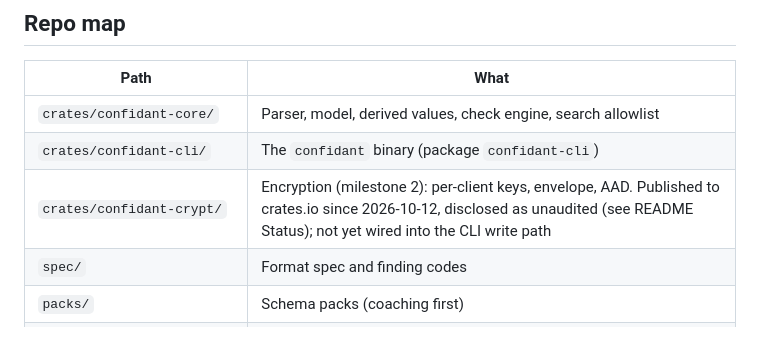
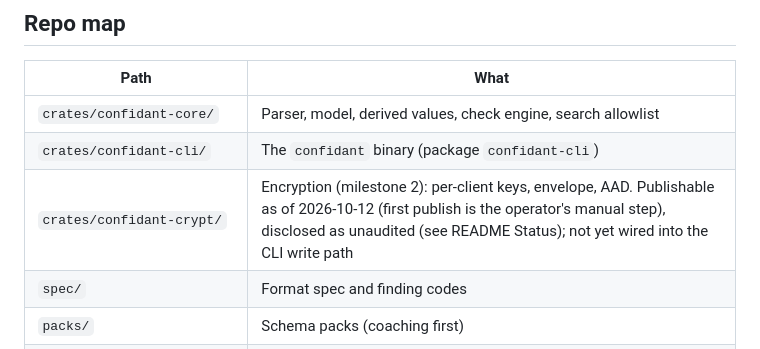
Before and after one commit to hirefrank/confidant, a Markdown page: AGENTS.md, the part around the change. Drawn GitHub-style.

Commit message:
docs(AGENTS): crypt crate is publishable, not yet published (#138)
Per Silas's #147 review: 'Published to crates.io since 2026-10-12' claims
something that has not happened yet — the first publish is the operator's
manual step. Reworded to 'Publishable as of 2026-10-12 (first publish is
the operator's manual step)'.

Docs only; no behavior change.

Needs outside audit before public launch (unchanged).

```diff
--- a/AGENTS.md
+++ b/AGENTS.md
@@ -39,7 +39,7 @@ Read before changing behaviour:
 |---|---|
 | `crates/confidant-core/` | Parser, model, derived values, check engine, search allowlist |
 | `crates/confidant-cli/` | The `confidant` binary (package `confidant-cli`) |
-| `crates/confidant-crypt/` | Encryption (milestone 2): per-client keys, envelope, AAD. Published to crates.io since 2026-10-12, disclosed as unaudited (see README Status); not yet wired into the CLI write path |
+| `crates/confidant-crypt/` | Encryption (milestone 2): per-client keys, envelope, AAD. Publishable as of 2026-10-12 (first publish is the operator's manual step), disclosed as unaudited (see README Status); not yet wired into the CLI write path |
 | `spec/` | Format spec and finding codes |
 | `packs/` | Schema packs (coaching first) |
 | `examples/demo-vault/` | Fake-data vault used by tests, docs, and CI |
```
